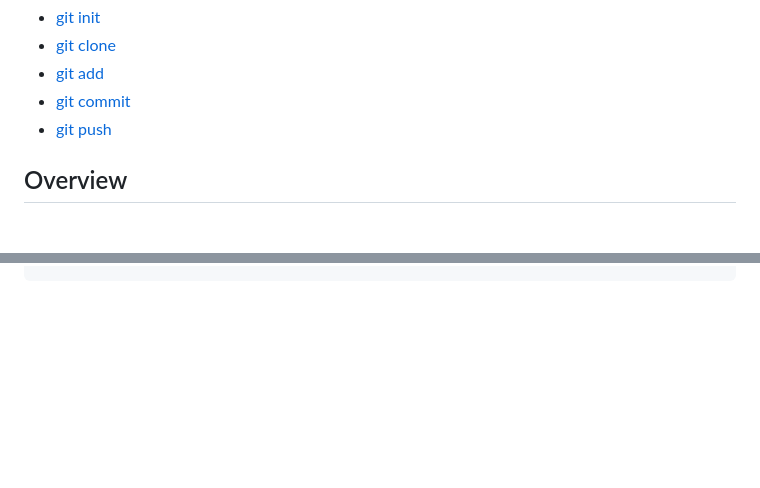
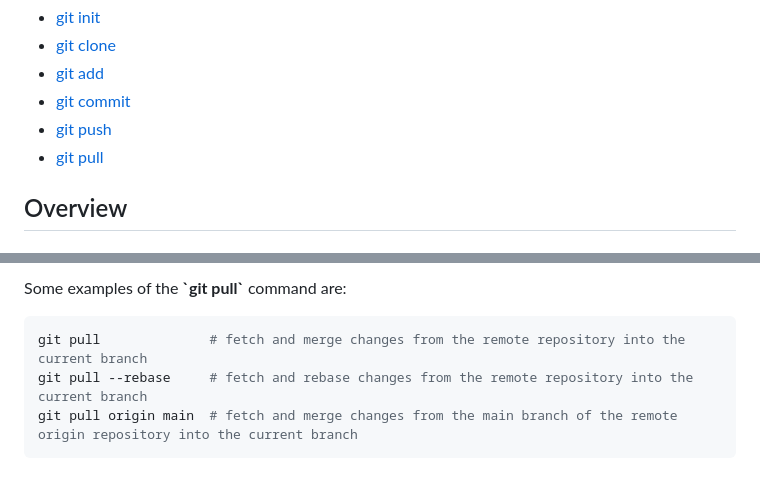
Before and after one commit to y-kolyada/git, a Markdown page: README.md, 2 parts joined by grey strips. GitHub-like rendering; blank space fills up the shorter version.

Commit message:
git docs: git pull

````diff
--- a/README.md
+++ b/README.md
@@ -35,6 +35,7 @@
 - [git add](#git-add)
 - [git commit](#git-commit)
 - [git push](#git-push)
+- [git pull](#git-pull)
 
 
 ## Overview
@@ -840,0 +861,6 @@ git push --tags       # push all tags to the remote repository
+Some examples of the **\`git pull\`** command are:
+```console
+git pull              # fetch and merge changes from the remote repository into the current branch
+git pull --rebase     # fetch and rebase changes from the remote repository into the current branch
+git pull origin main  # fetch and merge changes from the main branch of the remote origin repository into the current branch
+```
````
Also changed, not shown: other parts of README.md (+20 -1 lines).
